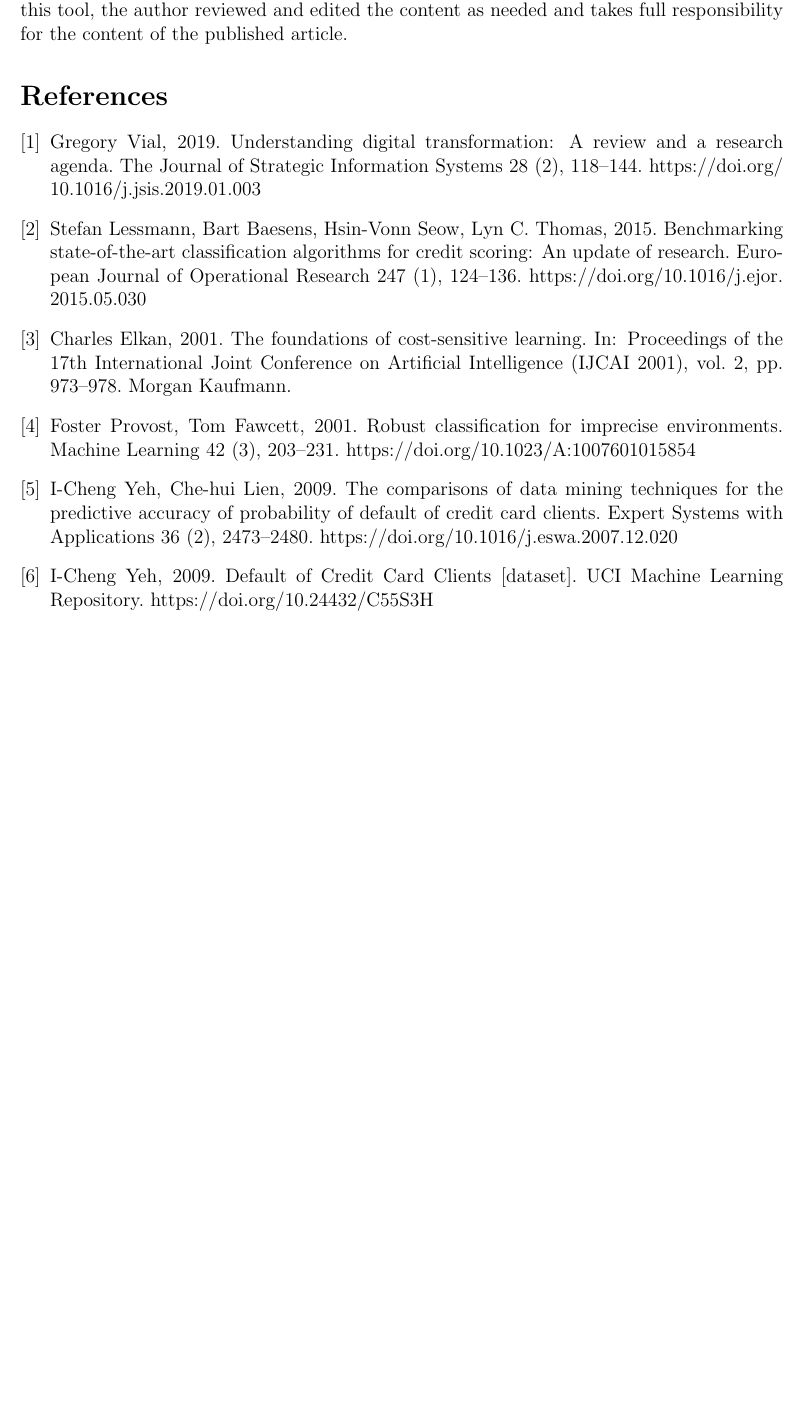
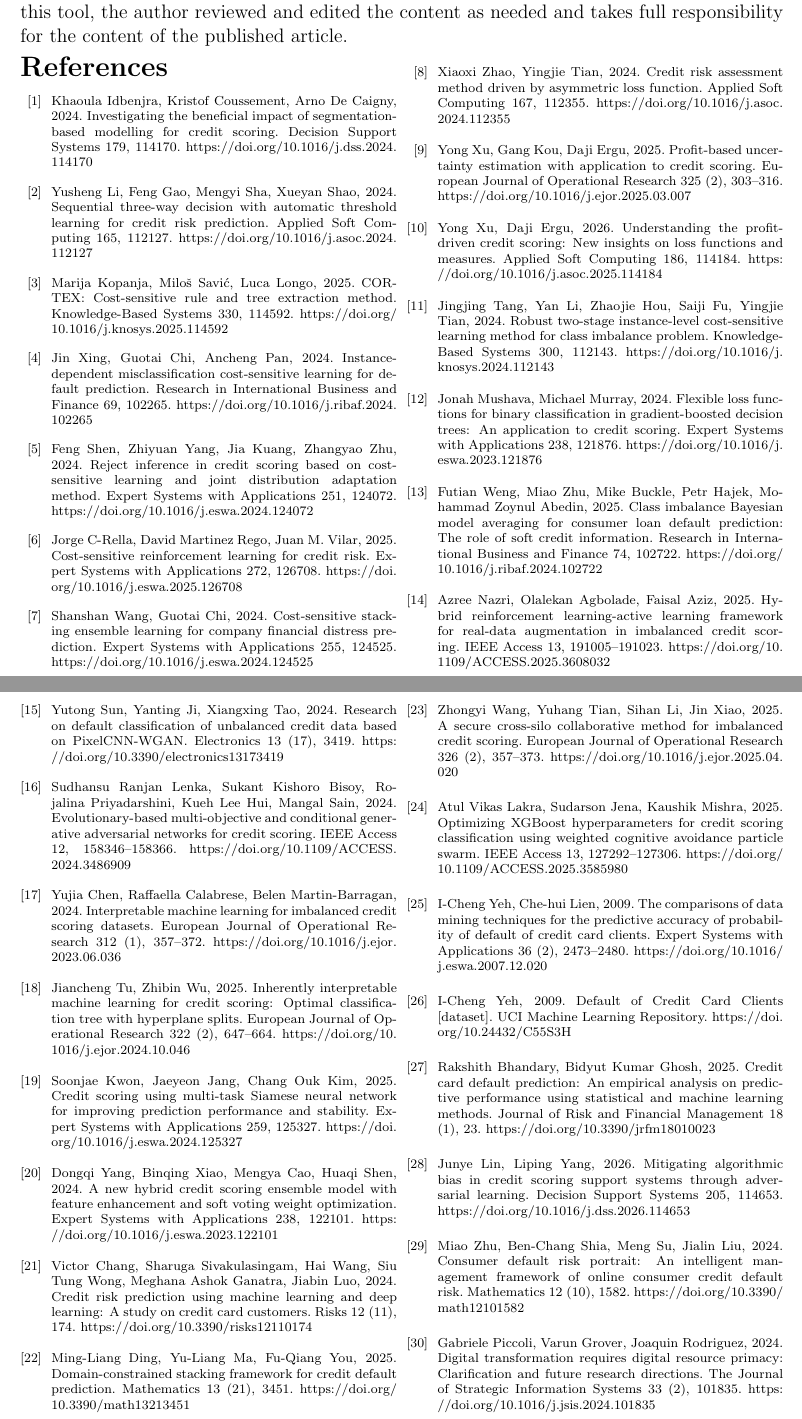
Before and after one commit to pravallika-nalluri-dba/kbs-cost-aware-classification, a LaTeX paper (manuscript.tex): part of page 10 of 10 before the commit and two parts of pages 9 and 10 of 10 after it, the two joined at a grey line, cut so that both start at the same text, the shorter picture padded with empty space. Compiled offline with pdfLaTeX.

Commit message:
Cite 30 sources, 28 of them from 2024 to 2026.
Each new Elsevier, IEEE, and MDPI paper is cited for the credit, cost, or decision-support claim it actually makes. The 2009 UCI deposit stays because it is the data file.

Co-authored-by: pravallikanalluri9848 <pravallikanalluri9848@gmail.com>

```diff
--- a/manuscript.tex
+++ b/manuscript.tex
@@ -6,6 +6,7 @@
 \usepackage{graphicx}
 \usepackage{float}
 \usepackage[hyphens]{url}
+\usepackage{multicol}
 \doublespacing
 \setlength{\parskip}{0pt}
 \urlstyle{same}
@@ -180,44 +182,42 @@ Pravallika Nalluri: Conceptualization, Methodology, Software, Validation, Formal
 \section*{Declaration of generative AI and AI-assisted technologies in the manuscript preparation process}
 During the preparation of this work the author used Cursor (Grok) to assist with code structure, experiment implementation, and language editing of the manuscript. After using this tool, the author reviewed and edited the content as needed and takes full responsibility for the content of the published article.
 
-\begin{thebibliography}{9}
-\bibitem{vial2019}
-Gregory Vial, 2019.
-Understanding digital transformation: A review and a research agenda.
-The Journal of Strategic Information Systems 28 (2), 118--144.
-\url{https://doi.org/10.1016/j.jsis.2019.01.003}
-
-\bibitem{lessmann2015}
-Stefan Lessmann, Bart Baesens, Hsin-Vonn Seow, Lyn C. Thomas, 2015.
-Benchmarking state-of-the-art classification algorithms for credit scoring: An update of research.
-European Journal of Operational Research 247 (1), 124--136.
-\url{https://doi.org/10.1016/j.ejor.2015.05.030}
-
-\bibitem{elkan2001}
-Charles Elkan, 2001.
-The foundations of cost-sensitive learning.
-In: Proceedings of the 17th International Joint Conference on Artificial Intelligence (IJCAI 2001), vol.\ 2, pp.\ 973--978.
-Morgan Kaufmann.
-
-\bibitem{provost2001}
-Foster Provost, Tom Fawcett, 2001.
-Robust classification for imprecise environments.
-Machine Learning 42 (3), 203--231.
-\url{https://doi.org/10.1023/A:1007601015854}
-
-\bibitem{yeh2009}
-I-Cheng Yeh, Che-hui Lien, 2009.
-The comparisons of data mining techniques for the predictive accuracy of probability of default of credit card clients.
-Expert Systems with Applications 36 (2), 2473--2480.
-\url{https://doi.org/10.1016/j.eswa.2007.12.020}
-
-\bibitem{yehdata}
-I-Cheng Yeh, 2009.
-Default of Credit Card Clients [dataset].
-UCI Machine Learning Repository.
-\url{https://doi.org/10.24432/C55S3H}
-
+{\scriptsize\sloppy\setlength{\itemsep}{0pt}\setlength{\parsep}{0pt}\setlength{\topsep}{0pt}
+\setlength{\columnsep}{0.7em}
+\begin{multicols}{2}
+\begin{thebibliography}{30}
+\bibitem{idbenjra2024} Khaoula Idbenjra, Kristof Coussement, Arno De Caigny, 2024. Investigating the beneficial impact of segmentation-based modelling for credit scoring. Decision Support Systems 179, 114170. \url{https://doi.org/10.1016/j.dss.2024.114170}
+\bibitem{li2024} Yusheng Li, Feng Gao, Mengyi Sha, Xueyan Shao, 2024. Sequential three-way decision with automatic threshold learning for credit risk prediction. Applied Soft Computing 165, 112127. \url{https://doi.org/10.1016/j.asoc.2024.112127}
+\bibitem{kopanja2025} Marija Kopanja, Milo\v{s} Savi\'{c}, Luca Longo, 2025. CORTEX: Cost-sensitive rule and tree extraction method. Knowledge-Based Systems 330, 114592. \url{https://doi.org/10.1016/j.knosys.2025.114592}
+\bibitem{xing2024} Jin Xing, Guotai Chi, Ancheng Pan, 2024. Instance-dependent misclassification cost-sensitive learning for default prediction. Research in International Business and Finance 69, 102265. \url{https://doi.org/10.1016/j.ribaf.2024.102265}
+\bibitem{shen2024} Feng Shen, Zhiyuan Yang, Jia Kuang, Zhangyao Zhu, 2024. Reject inference in credit scoring based on cost-sensitive learning and joint distribution adaptation method. Expert Systems with Applications 251, 124072. \url{https://doi.org/10.1016/j.eswa.2024.124072}
+\bibitem{crella2025} Jorge C-Rella, David Martinez Rego, Juan M. Vilar, 2025. Cost-sensitive reinforcement learning for credit risk. Expert Systems with Applications 272, 126708. \url{https://doi.org/10.1016/j.eswa.2025.126708}
+\bibitem{wangchi2024} Shanshan Wang, Guotai Chi, 2024. Cost-sensitive stacking ensemble learning for company financial distress prediction. Expert Systems with Applications 255, 124525. \url{https://doi.org/10.1016/j.eswa.2024.124525}
+\bibitem{zhao2024} Xiaoxi Zhao, Yingjie Tian, 2024. Credit risk assessment method driven by asymmetric loss function. Applied Soft Computing 167, 112355. \url{https://doi.org/10.1016/j.asoc.2024.112355}
+\bibitem{xukou2025} Yong Xu, Gang Kou, Daji Ergu, 2025. Profit-based uncertainty estimation with application to credit scoring. European Journal of Operational Research 325 (2), 303--316. \url{https://doi.org/10.1016/j.ejor.2025.03.007}
+\bibitem{xuergu2026} Yong Xu, Daji Ergu, 2026. Understanding the profit-driven credit scoring: New insights on loss functions and measures. Applied Soft Computing 186, 114184. \url{https://doi.org/10.1016/j.asoc.2025.114184}
+\bibitem{tang2024} Jingjing Tang, Yan Li, Zhaojie Hou, Saiji Fu, Yingjie Tian, 2024. Robust two-stage instance-level cost-sensitive learning method for class imbalance problem. Knowledge-Based Systems 300, 112143. \url{https://doi.org/10.1016/j.knosys.2024.112143}
+\bibitem{mushava2024} Jonah Mushava, Michael Murray, 2024. Flexible loss functions for binary classification in gradient-boosted decision trees: An application to credit scoring. Expert Systems with Applications 238, 121876. \url{https://doi.org/10.1016/j.eswa.2023.121876}
+\bibitem{weng2025} Futian Weng, Miao Zhu, Mike Buckle, Petr Hajek, Mohammad Zoynul Abedin, 2025. Class imbalance Bayesian model averaging for consumer loan default prediction: The role of soft credit information. Research in International Business and Finance 74, 102722. \url{https://doi.org/10.1016/j.ribaf.2024.102722}
+\bibitem{nazri2025} Azree Nazri, Olalekan Agbolade, Faisal Aziz, 2025. Hybrid reinforcement learning-active learning framework for real-data augmentation in imbalanced credit scoring. IEEE Access 13, 191005--191023. \url{https://doi.org/10.1109/ACCESS.2025.3608032}
+\bibitem{sun2024} Yutong Sun, Yanting Ji, Xiangxing Tao, 2024. Research on default classification of unbalanced credit data based on PixelCNN-WGAN. Electronics 13 (17), 3419. \url{https://doi.org/10.3390/electronics13173419}
+\bibitem{ranjan2024} Sudhansu Ranjan Lenka, Sukant Kishoro Bisoy, Rojalina Priyadarshini, Kueh Lee Hui, Mangal Sain, 2024. Evolutionary-based multi-objective and conditional generative adversarial networks for credit scoring. IEEE Access 12, 158346--158366. \url{https://doi.org/10.1109/ACCESS.2024.3486909}
+\bibitem{chen2024} Yujia Chen, Raffaella Calabrese, Belen Martin-Barragan, 2024. Interpretable machine learning for imbalanced credit scoring datasets. European Journal of Operational Research 312 (1), 357--372. \url{https://doi.org/10.1016/j.ejor.2023.06.036}
+\bibitem{tu2025} Jiancheng Tu, Zhibin Wu, 2025. Inherently interpretable machine learning for credit scoring: Optimal classification tree with hyperplane splits. European Journal of Operational Research 322 (2), 647--664. \url{https://doi.org/10.1016/j.ejor.2024.10.046}
+\bibitem{kwon2025} Soonjae Kwon, Jaeyeon Jang, Chang Ouk Kim, 2025. Credit scoring using multi-task Siamese neural network for improving prediction performance and stability. Expert Systems with Applications 259, 125327. \url{https://doi.org/10.1016/j.eswa.2024.125327}
+\bibitem{yang2024} Dongqi Yang, Binqing Xiao, Mengya Cao, Huaqi Shen, 2024. A new hybrid credit scoring ensemble model with feature enhancement and soft voting weight optimization. Expert Systems with Applications 238, 122101. \url{https://doi.org/10.1016/j.eswa.2023.122101}
+\bibitem{chang2024} Victor Chang, Sharuga Sivakulasingam, Hai Wang, Siu Tung Wong, Meghana Ashok Ganatra, Jiabin Luo, 2024. Credit risk prediction using machine learning and deep learning: A study on credit card customers. Risks 12 (11), 174. \url{https://doi.org/10.3390/risks12110174}
+\bibitem{ding2025} Ming-Liang Ding, Yu-Liang Ma, Fu-Qiang You, 2025. Domain-constrained stacking framework for credit default prediction. Mathematics 13 (21), 3451. \url{https://doi.org/10.3390/math13213451}
+\bibitem{wang2025ejor} Zhongyi Wang, Yuhang Tian, Sihan Li, Jin Xiao, 2025. A secure cross-silo collaborative method for imbalanced credit scoring. European Journal of Operational Research 326 (2), 357--373. \url{https://doi.org/10.1016/j.ejor.2025.04.020}
+\bibitem{vikas2025} Atul Vikas Lakra, Sudarson Jena, Kaushik Mishra, 2025. Optimizing XGBoost hyperparameters for credit scoring classification using weighted cognitive avoidance particle swarm. IEEE Access 13, 127292--127306. \url{https://doi.org/10.1109/ACCESS.2025.3585980}
+\bibitem{yeh2009} I-Cheng Yeh, Che-hui Lien, 2009. The comparisons of data mining techniques for the predictive accuracy of probability of default of credit card clients. Expert Systems with Applications 36 (2), 2473--2480. \url{https://doi.org/10.1016/j.eswa.2007.12.020}
+\bibitem{yehdata} I-Cheng Yeh, 2009. Default of Credit Card Clients [dataset]. UCI Machine Learning Repository. \url{https://doi.org/10.24432/C55S3H}
+\bibitem{bhandary2025} Rakshith Bhandary, Bidyut Kumar Ghosh, 2025. Credit card default prediction: An empirical analysis on predictive performance using statistical and machine learning methods. Journal of Risk and Financial Management 18 (1), 23. \url{https://doi.org/10.3390/jrfm18010023}
+\bibitem{lin2026} Junye Lin, Liping Yang, 2026. Mitigating algorithmic bias in credit scoring support systems through adversarial learning. Decision Support Systems 205, 114653. \url{https://doi.org/10.1016/j.dss.2026.114653}
+\bibitem{zhu2024} Miao Zhu, Ben-Chang Shia, Meng Su, Jialin Liu, 2024. Consumer default risk portrait: An intelligent management framework of online consumer credit default risk. Mathematics 12 (10), 1582. \url{https://doi.org/10.3390/math12101582}
+\bibitem{piccoli2024} Gabriele Piccoli, Varun Grover, Joaquin Rodriguez, 2024. Digital transformation requires digital resource primacy: Clarification and future research directions. The Journal of Strategic Information Systems 33 (2), 101835. \url{https://doi.org/10.1016/j.jsis.2024.101835}
 \end{thebibliography}
+\end{multicols}}
 \end{singlespace}
 
 \end{document}
```
Also changed, not shown: manuscript.tex (27 more changed lines), 2 other files.
